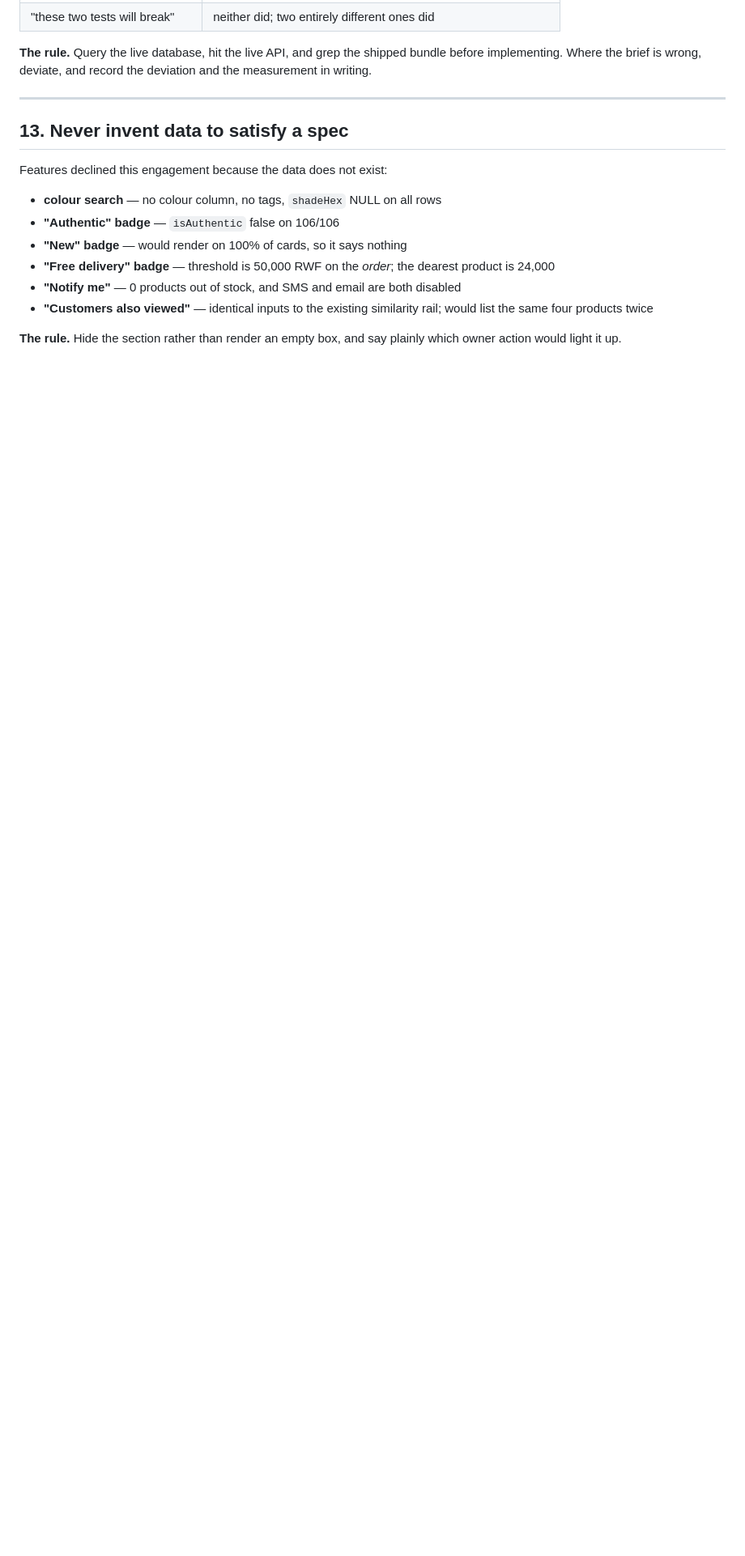
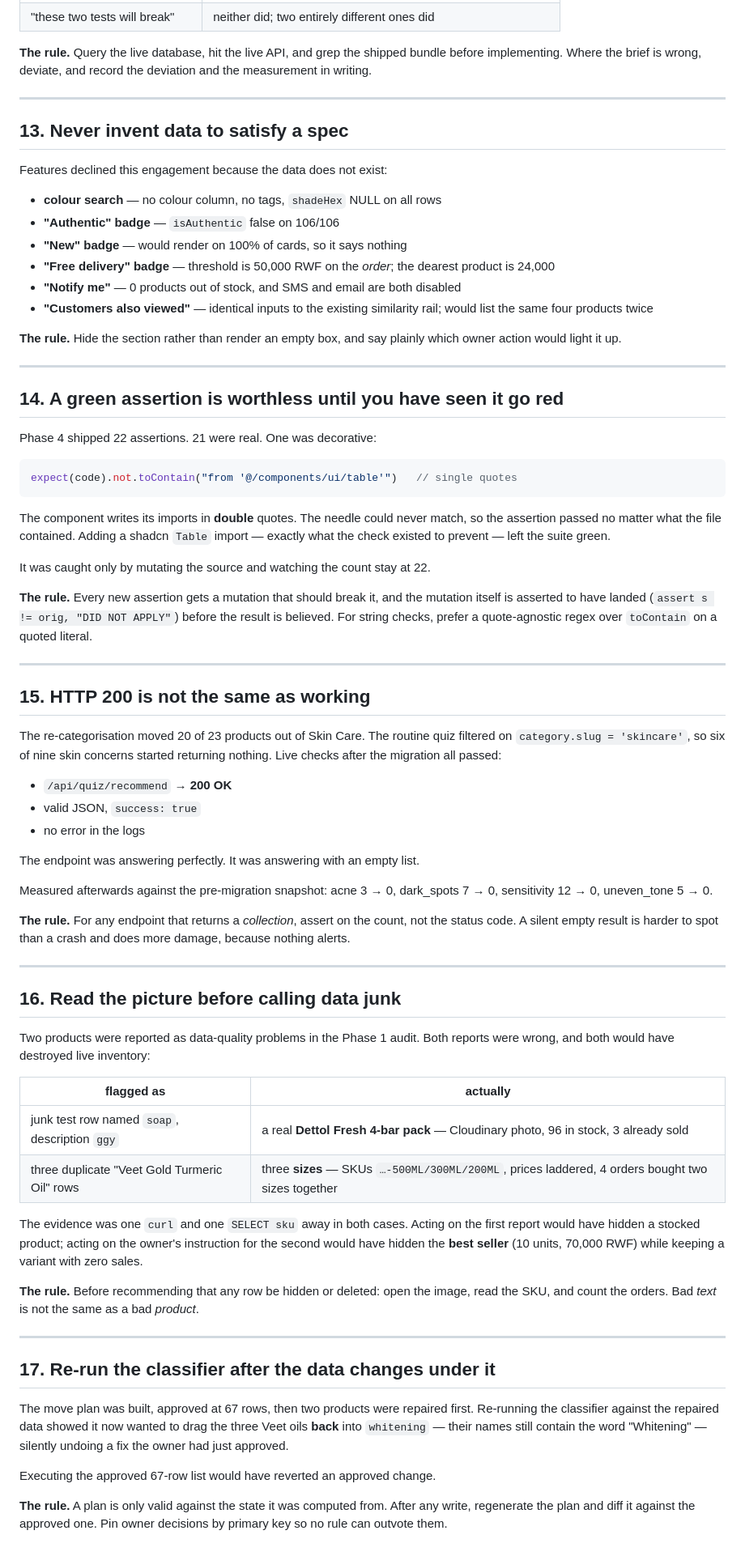
Before and after one commit to TuyishimireElissa/FreedomCosmeticShop, a Markdown page: AUDIT_STANDARDS.md, the part around the change. Shown at 81% size. Rendered like a GitHub page; blank space fills up the shorter version.

````diff
--- a/AUDIT_STANDARDS.md
+++ b/AUDIT_STANDARDS.md
@@ -281,3 +281,83 @@ Features declined this engagement because the data does not exist:
 
 **The rule.** Hide the section rather than render an empty box, and say plainly
 which owner action would light it up.
+
+---
+
+## 14. A green assertion is worthless until you have seen it go red
+
+Phase 4 shipped 22 assertions. 21 were real. One was decorative:
+
+```ts
+expect(code).not.toContain("from '@/components/ui/table'")   // single quotes
+```
+
+The component writes its imports in **double** quotes. The needle could never
+match, so the assertion passed no matter what the file contained. Adding a
+shadcn `Table` import — exactly what the check existed to prevent — left the
+suite green.
+
+It was caught only by mutating the source and watching the count stay at 22.
+
+**The rule.** Every new assertion gets a mutation that should break it, and the
+mutation itself is asserted to have landed (`assert s != orig, "DID NOT APPLY"`)
+before the result is believed. For string checks, prefer a quote-agnostic regex
+over `toContain` on a quoted literal.
+
+---
+
+## 15. HTTP 200 is not the same as working
+
+The re-categorisation moved 20 of 23 products out of Skin Care. The routine
+quiz filtered on `category.slug = 'skincare'`, so six of nine skin concerns
+started returning nothing. Live checks after the migration all passed:
+
+- `/api/quiz/recommend` → **200 OK**
+- valid JSON, `success: true`
+- no error in the logs
+
+The endpoint was answering perfectly. It was answering with an empty list.
+
+Measured afterwards against the pre-migration snapshot: acne 3 → 0,
+dark_spots 7 → 0, sensitivity 12 → 0, uneven_tone 5 → 0.
+
+**The rule.** For any endpoint that returns a *collection*, assert on the
+count, not the status code. A silent empty result is harder to spot than a
+crash and does more damage, because nothing alerts.
+
+---
+
+## 16. Read the picture before calling data junk
+
+Two products were reported as data-quality problems in the Phase 1 audit. Both
+reports were wrong, and both would have destroyed live inventory:
+
+| flagged as | actually |
+|---|---|
+| junk test row named `soap`, description `ggy` | a real **Dettol Fresh 4-bar pack** — Cloudinary photo, 96 in stock, 3 already sold |
+| three duplicate "Veet Gold Turmeric Oil" rows | three **sizes** — SKUs `…-500ML/300ML/200ML`, prices laddered, 4 orders bought two sizes together |
+
+The evidence was one `curl` and one `SELECT sku` away in both cases. Acting on
+the first report would have hidden a stocked product; acting on the owner's
+instruction for the second would have hidden the **best seller** (10 units,
+70,000 RWF) while keeping a variant with zero sales.
+
+**The rule.** Before recommending that any row be hidden or deleted: open the
+image, read the SKU, and count the orders. Bad *text* is not the same as a bad
+*product*.
+
+---
+
+## 17. Re-run the classifier after the data changes under it
+
+The move plan was built, approved at 67 rows, then two products were repaired
+first. Re-running the classifier against the repaired data showed it now wanted
+to drag the three Veet oils **back** into `whitening` — their names still
+contain the word "Whitening" — silently undoing a fix the owner had just
+approved.
+
+Executing the approved 67-row list would have reverted an approved change.
+
+**The rule.** A plan is only valid against the state it was computed from. After
+any write, regenerate the plan and diff it against the approved one. Pin
+owner decisions by primary key so no rule can outvote them.
````
Also changed, not shown: PHASE4_COMPLETE.md (added, +90 -0 lines).
